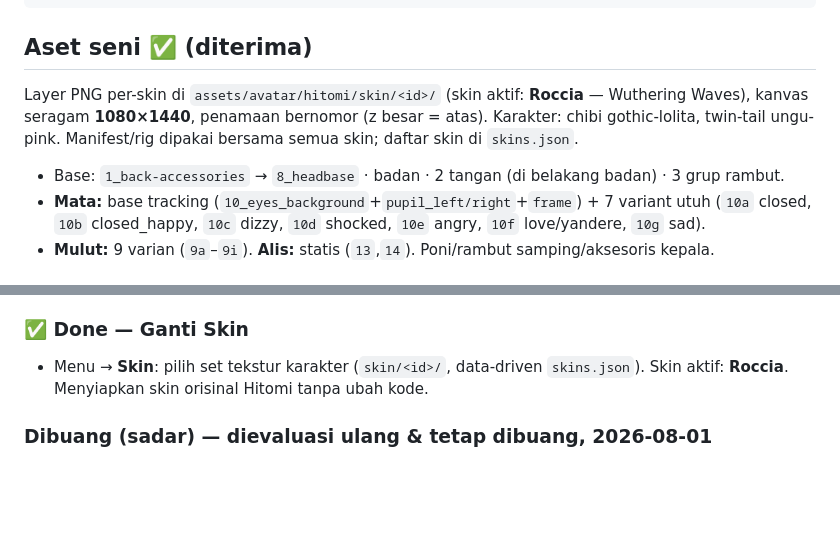
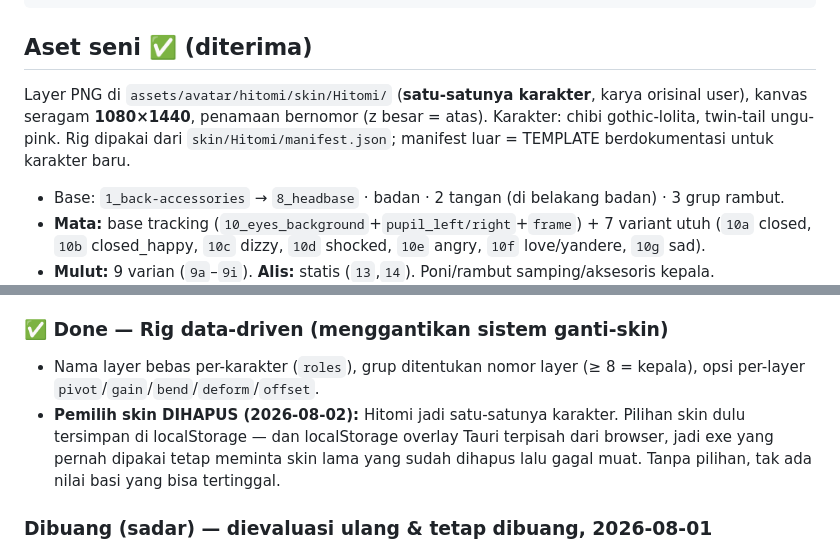
Before and after one commit to moncrath/Hitomi-Live, a Markdown page: docs/Hitomi-Live - Master State.md, 2 parts joined by grey strips. GitHub-like rendering; blank space fills up the shorter version.

````diff
--- a/docs/Hitomi-Live - Master State.md
+++ b/docs/Hitomi-Live - Master State.md
@@ -39,9 +39,9 @@ Claude Code (di Antigravity)
 ```
 
 ## Aset seni ✅ (diterima)
-Layer PNG per-skin di `assets/avatar/hitomi/skin/<id>/` (skin aktif: **Roccia** — Wuthering Waves), kanvas
+Layer PNG di `assets/avatar/hitomi/skin/Hitomi/` (**satu-satunya karakter**, karya orisinal user), kanvas
 seragam **1080×1440**, penamaan bernomor (z besar = atas). Karakter: chibi gothic-lolita, twin-tail ungu-pink.
-Manifest/rig dipakai bersama semua skin; daftar skin di `skins.json`.
+Rig dipakai dari `skin/Hitomi/manifest.json`; manifest luar = TEMPLATE berdokumentasi untuk karakter baru.
 - Base: `1_back-accessories` → `8_headbase` · badan · 2 tangan (di belakang badan) · 3 grup rambut.
 - **Mata:** base tracking (`10_eyes_background`+`pupil_left/right`+`frame`) + 7 variant utuh
   (`10a` closed, `10b` closed_happy, `10c` dizzy, `10d` shocked, `10e` angry, `10f` love/yandere, `10g` sad).
@@ -62,8 +62,9 @@ Manifest/rig dipakai bersama semua skin; daftar skin di `skins.json`.
 - Animasi "ngomong" (mata `closed_happy` + mulut `9aa`/`9ab`), idle emote, mood error (dizzy/marah), bubble "thinking" berputar saat mikir/ngoding.
 - Styling: ekor bubble menunjuk ke kepala (ikut sisi kiri/kanan) + animasi muncul pop overshoot; bisa diuji di browser dev lewat tombol DevPanel.
 
-### ✅ Done — Ganti Skin
-- Menu → **Skin**: pilih set tekstur karakter (`skin/<id>/`, data-driven `skins.json`). Skin aktif: **Roccia**. Menyiapkan skin orisinal Hitomi tanpa ubah kode.
+### ✅ Done — Rig data-driven (menggantikan sistem ganti-skin)
+- Nama layer bebas per-karakter (`roles`), grup ditentukan nomor layer (≥ 8 = kepala), opsi per-layer `pivot`/`gain`/`bend`/`deform`/`offset`.
+- **Pemilih skin DIHAPUS (2026-08-02):** Hitomi jadi satu-satunya karakter. Pilihan skin dulu tersimpan di localStorage — dan localStorage overlay Tauri terpisah dari browser, jadi exe yang pernah dipakai tetap meminta skin lama yang sudah dihapus lalu gagal muat. Tanpa pilihan, tak ada nilai basi yang bisa tertinggal.
 
 ### Dibuang (sadar) — dievaluasi ulang & tetap dibuang, 2026-08-01
 - **TTS / lip-sync** — sempat dibangun & jalan secara teknis (edge-tts + amplitudo→mulut), dicabut: suara tak terdengar di mesin user + ongkos rangkaian tak sepadan.
````
Also changed, not shown: README.md (+38 -15 lines), docs/preview/base.png (added), docs/preview/expressions.png (added), 3 other files.
